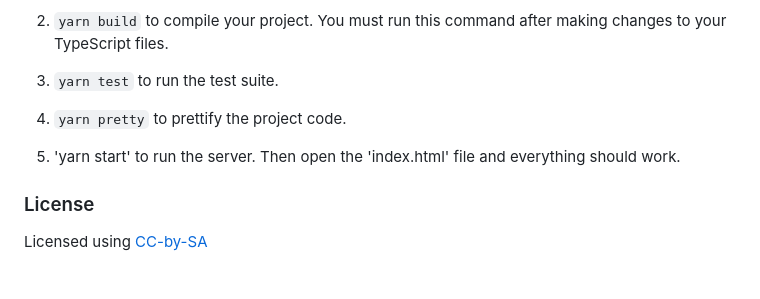
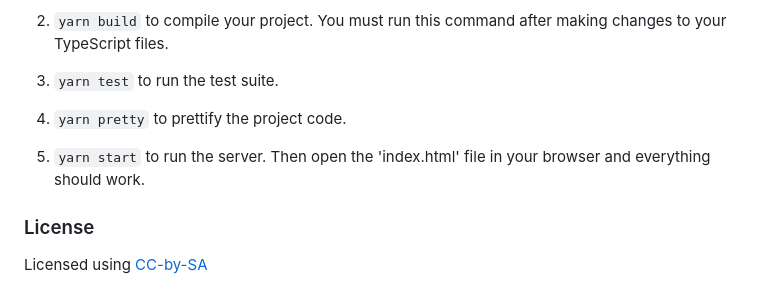
Before and after one commit to betternick/UBCData, a Markdown page: README.md, the part around the change. Rendered like a GitHub page.

```diff
--- a/README.md
+++ b/README.md
@@ -69,7 +69,7 @@ In the project folder:
 
 1. `yarn pretty` to prettify the project code.
 
-2. 'yarn start' to run the server. Then open the 'index.html' file and everything should work.
+2. `yarn start` to run the server. Then open the 'index.html' file in your browser and everything should work.
 
 ### License
 
```
